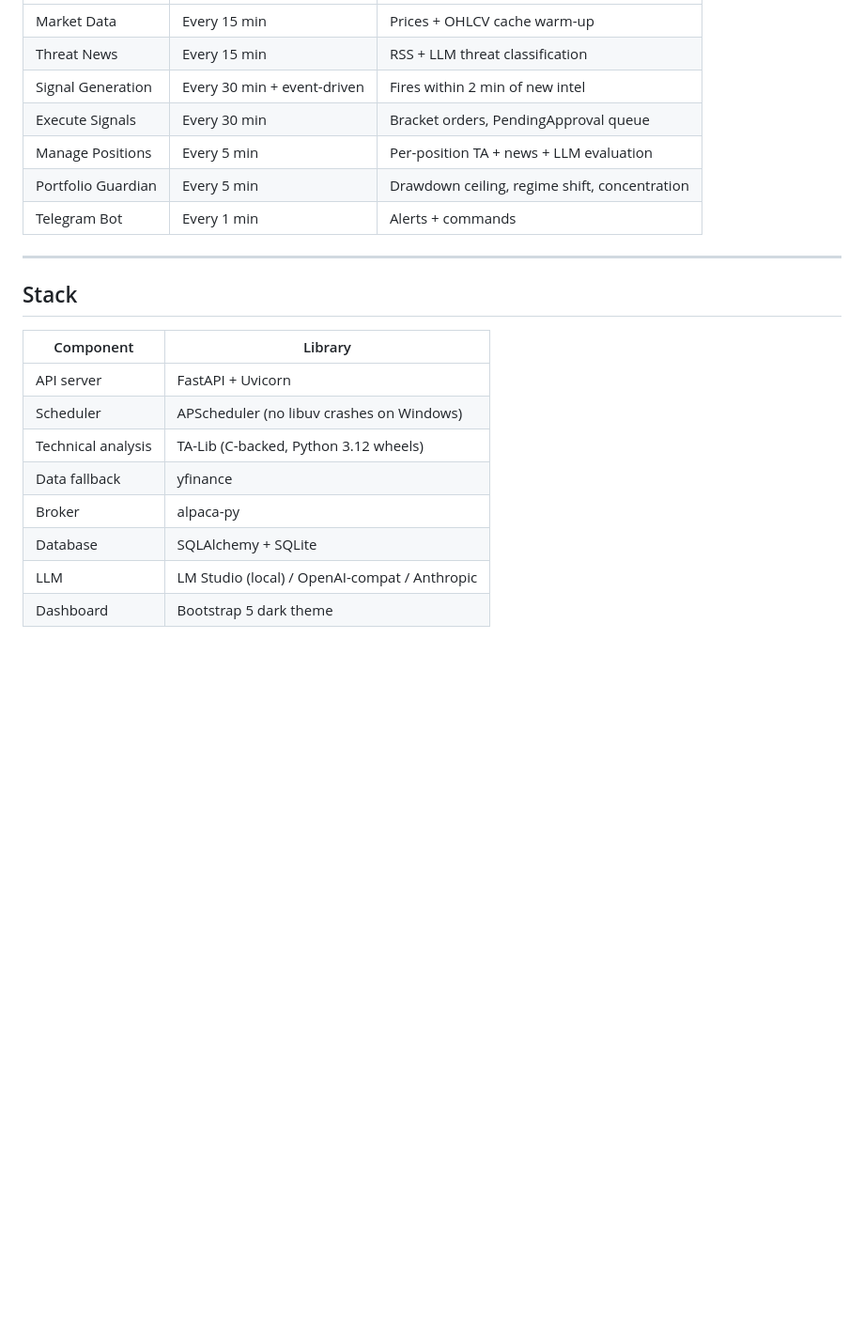
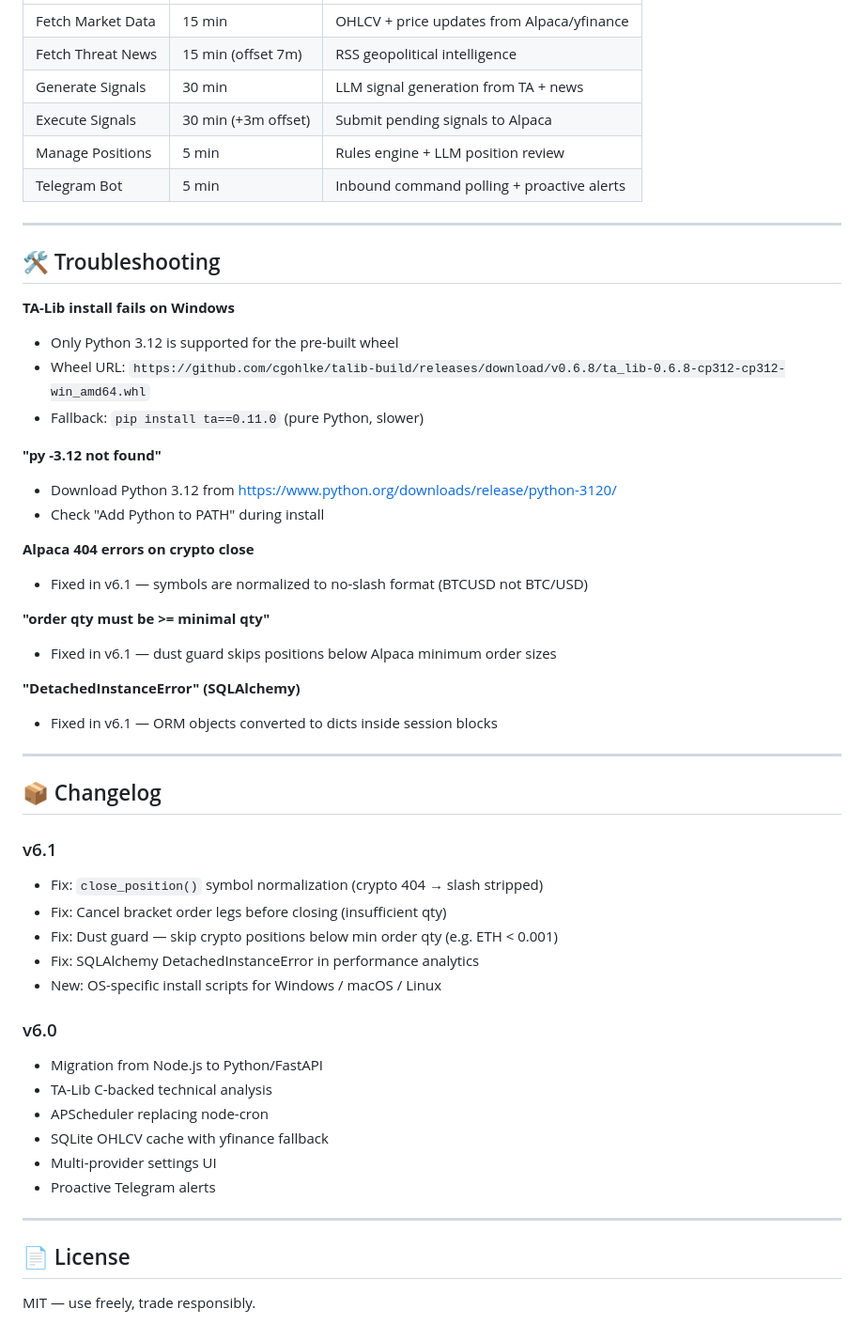
Before and after one commit to jmtibbetts/jarvis-trading-ai-python, a Markdown page: README.md, the part around one of its changes. Shown at 94% size. Rendered like a GitHub page; blank space fills up the shorter version.

Commit message:
docs: comprehensive OS-specific install guide + changelog v6.1

```diff
--- a/README.md
+++ b/README.md
@@ -173,23 +139,54 @@ data/
 |---|---|---|
-| Market Data | Every 15 min | Prices + OHLCV cache warm-up |
-| Threat News | Every 15 min | RSS + LLM threat classification |
-| Signal Generation | Every 30 min + event-driven | Fires within 2 min of new intel |
-| Execute Signals | Every 30 min | Bracket orders, PendingApproval queue |
-| Manage Positions | Every 5 min | Per-position TA + news + LLM evaluation |
-| Portfolio Guardian | Every 5 min | Drawdown ceiling, regime shift, concentration |
-| Telegram Bot | Every 1 min | Alerts + commands |
+| Fetch Market Data | 15 min | OHLCV + price updates from Alpaca/yfinance |
+| Fetch Threat News | 15 min (offset 7m) | RSS geopolitical intelligence |
+| Generate Signals | 30 min | LLM signal generation from TA + news |
+| Execute Signals | 30 min (+3m offset) | Submit pending signals to Alpaca |
+| Manage Positions | 5 min | Rules engine + LLM position review |
+| Telegram Bot | 5 min | Inbound command polling + proactive alerts |
 
 ---
 
-## Stack
+## 🛠️ Troubleshooting
 
-| Component | Library |
-|---|---|
-| API server | FastAPI + Uvicorn |
-| Scheduler | APScheduler (no libuv crashes on Windows) |
-| Technical analysis | TA-Lib (C-backed, Python 3.12 wheels) |
-| Data fallback | yfinance |
-| Broker | alpaca-py |
-| Database | SQLAlchemy + SQLite |
-| LLM | LM Studio (local) / OpenAI-compat / Anthropic |
-| Dashboard | Bootstrap 5 dark theme |
+**TA-Lib install fails on Windows**
+- Only Python 3.12 is supported for the pre-built wheel
+- Wheel URL: `https://github.com/cgohlke/talib-build/releases/download/v0.6.8/ta_lib-0.6.8-cp312-cp312-win_amd64.whl`
+- Fallback: `pip install ta==0.11.0` (pure Python, slower)
+
+**"py -3.12 not found"**
+- Download Python 3.12 from https://www.python.org/downloads/release/python-3120/
+- Check "Add Python to PATH" during install
+
+**Alpaca 404 errors on crypto close**
+- Fixed in v6.1 — symbols are normalized to no-slash format (BTCUSD not BTC/USD)
+
+**"order qty must be >= minimal qty"**
+- Fixed in v6.1 — dust guard skips positions below Alpaca minimum order sizes
+
+**"DetachedInstanceError" (SQLAlchemy)**
+- Fixed in v6.1 — ORM objects converted to dicts inside session blocks
+
+---
+
+## 📦 Changelog
+
+### v6.1
+- Fix: `close_position()` symbol normalization (crypto 404 → slash stripped)
+- Fix: Cancel bracket order legs before closing (insufficient qty)
+- Fix: Dust guard — skip crypto positions below min order qty (e.g. ETH < 0.001)
+- Fix: SQLAlchemy DetachedInstanceError in performance analytics
+- New: OS-specific install scripts for Windows / macOS / Linux
+
+### v6.0
+- Migration from Node.js to Python/FastAPI
+- TA-Lib C-backed technical analysis
+- APScheduler replacing node-cron
+- SQLite OHLCV cache with yfinance fallback
+- Multi-provider settings UI
+- Proactive Telegram alerts
+
+---
+
+## 📄 License
+
+MIT — use freely, trade responsibly.
```
Also changed, not shown: other parts of README.md (+89 -123 lines).
